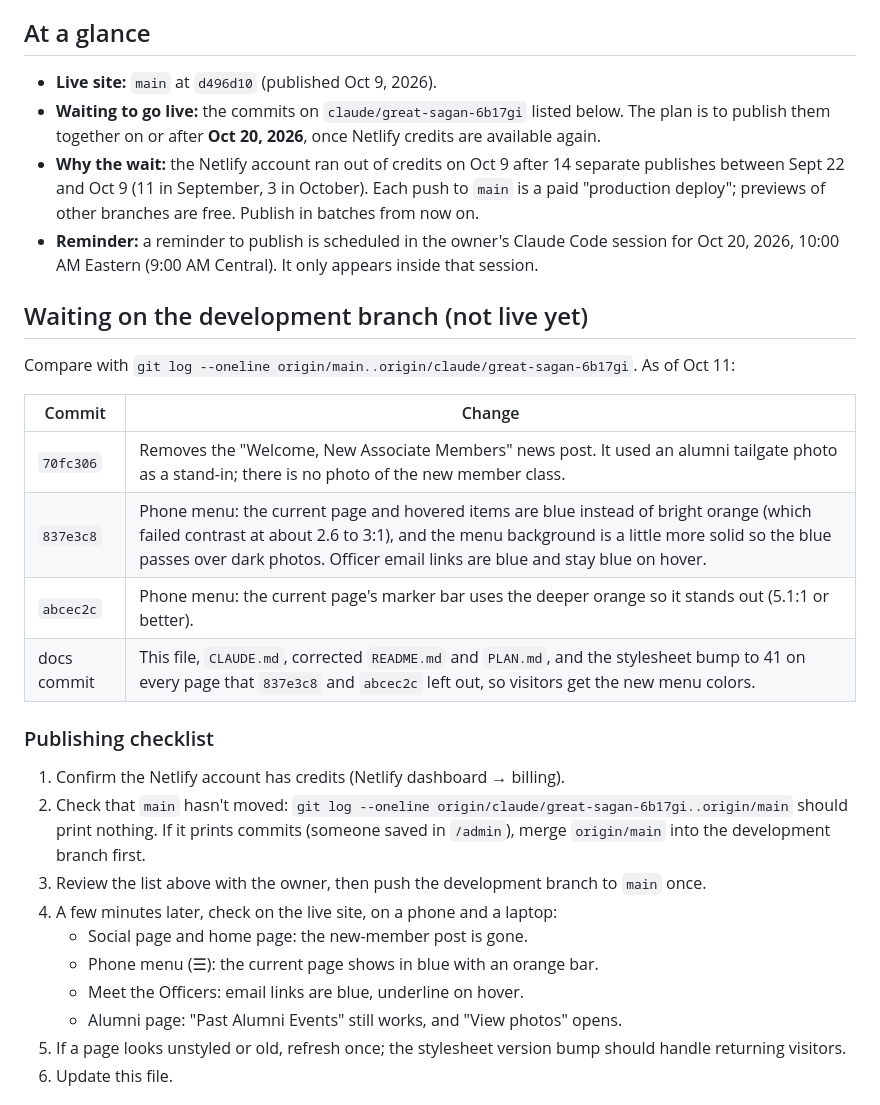
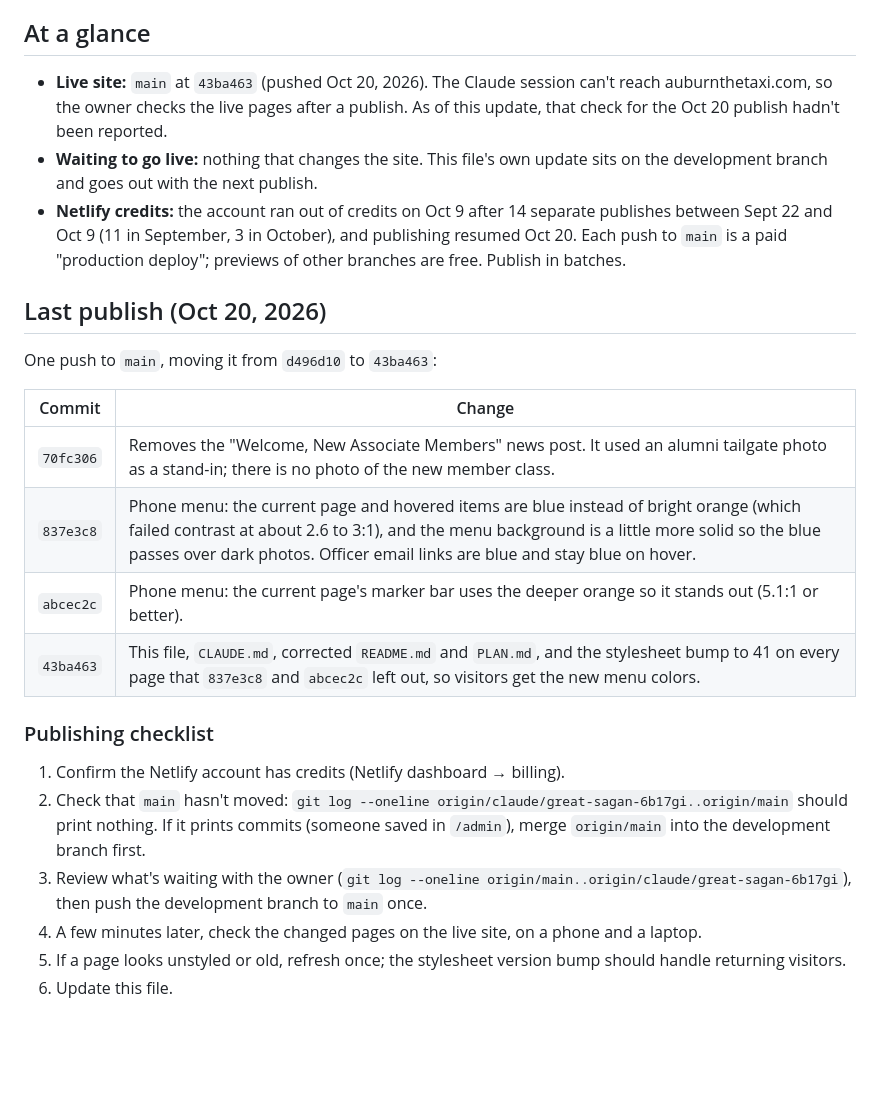
Before and after one commit to BZATX/theta-xi-auburn-website, a Markdown page: HANDOFF.md, the part around one of its changes. Drawn GitHub-style; blank space fills up the shorter version.

Commit message:
HANDOFF: record the Oct 20 publish
Co-Authored-By: Claude Opus 5.5 <noreply@anthropic.com>
Claude-Session: https://claude.ai/code/session_0116KLfmRSVyNTt2oaaDE1qB

```diff
--- a/HANDOFF.md
+++ b/HANDOFF.md
@@ -6,29 +6,28 @@ US Eastern time.
 
 ## At a glance
 
-- **Live site:** `main` at `d496d10` (published Oct 9, 2026).
-- **Waiting to go live:** the commits on `claude/great-sagan-6b17gi` listed
-  below. The plan is to publish them together on or after **Oct 20, 2026**,
-  once Netlify credits are available again.
-- **Why the wait:** the Netlify account ran out of credits on Oct 9 after 14
+- **Live site:** `main` at `43ba463` (pushed Oct 20, 2026). The Claude
+  session can't reach auburnthetaxi.com, so the owner checks the live pages
+  after a publish. As of this update, that check for the Oct 20 publish
+  hadn't been reported.
+- **Waiting to go live:** nothing that changes the site. This file's own
+  update sits on the development branch and goes out with the next publish.
+- **Netlify credits:** the account ran out of credits on Oct 9 after 14
   separate publishes between Sept 22 and Oct 9 (11 in September, 3 in
-  October). Each push to `main` is a paid "production deploy"; previews of
-  other branches are free. Publish in batches from now on.
-- **Reminder:** a reminder to publish is scheduled in the owner's Claude Code
-  session for Oct 20, 2026, 10:00 AM Eastern (9:00 AM Central). It only
-  appears inside that session.
+  October), and publishing resumed Oct 20. Each push to `main` is a paid
+  "production deploy"; previews of other branches are free. Publish in
+  batches.
 
-## Waiting on the development branch (not live yet)
+## Last publish (Oct 20, 2026)
 
-Compare with `git log --oneline origin/main..origin/claude/great-sagan-6b17gi`.
-As of Oct 11:
+One push to `main`, moving it from `d496d10` to `43ba463`:
 
 | Commit | Change |
 | --- | --- |
 | `70fc306` | Removes the "Welcome, New Associate Members" news post. It used an alumni tailgate photo as a stand-in; there is no photo of the new member class. |
 | `837e3c8` | Phone menu: the current page and hovered items are blue instead of bright orange (which failed contrast at about 2.6 to 3:1), and the menu background is a little more solid so the blue passes over dark photos. Officer email links are blue and stay blue on hover. |
 | `abcec2c` | Phone menu: the current page's marker bar uses the deeper orange so it stands out (5.1:1 or better). |
-| docs commit | This file, `CLAUDE.md`, corrected `README.md` and `PLAN.md`, and the stylesheet bump to 41 on every page that `837e3c8` and `abcec2c` left out, so visitors get the new menu colors. |
+| `43ba463` | This file, `CLAUDE.md`, corrected `README.md` and `PLAN.md`, and the stylesheet bump to 41 on every page that `837e3c8` and `abcec2c` left out, so visitors get the new menu colors. |
 
 ### Publishing checklist
 
@@ -37,13 +36,11 @@ As of Oct 11:
    `git log --oneline origin/claude/great-sagan-6b17gi..origin/main` should
    print nothing. If it prints commits (someone saved in `/admin`), merge
    `origin/main` into the development branch first.
-3. Review the list above with the owner, then push the development branch to
-   `main` once.
-4. A few minutes later, check on the live site, on a phone and a laptop:
-   - Social page and home page: the new-member post is gone.
-   - Phone menu (☰): the current page shows in blue with an orange bar.
-   - Meet the Officers: email links are blue, underline on hover.
-   - Alumni page: "Past Alumni Events" still works, and "View photos" opens.
+3. Review what's waiting with the owner
+   (`git log --oneline origin/main..origin/claude/great-sagan-6b17gi`), then
+   push the development branch to `main` once.
+4. A few minutes later, check the changed pages on the live site, on a phone
+   and a laptop.
 5. If a page looks unstyled or old, refresh once; the stylesheet version
    bump should handle returning visitors.
 6. Update this file.
```
Also changed, not shown: other parts of HANDOFF.md (+1 -1 lines).
